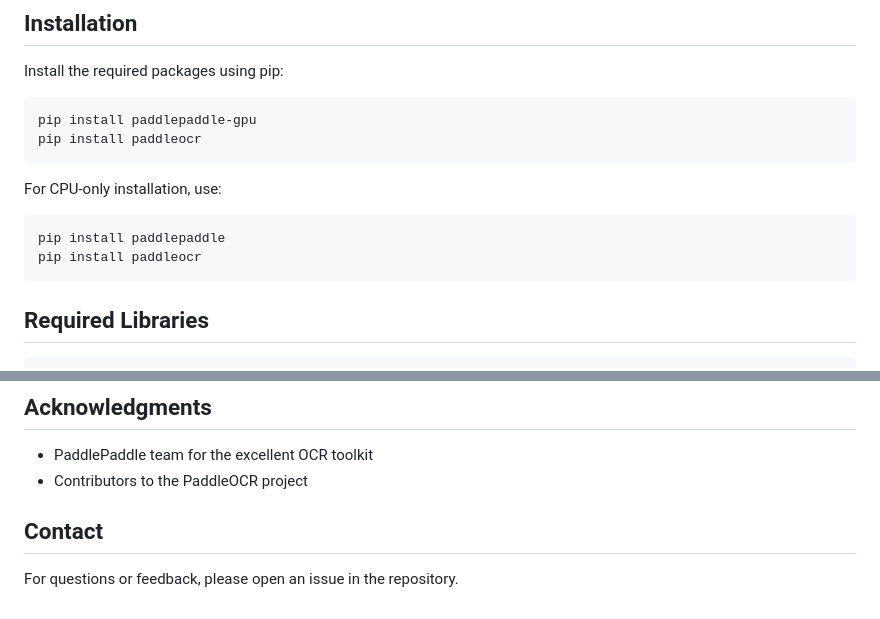
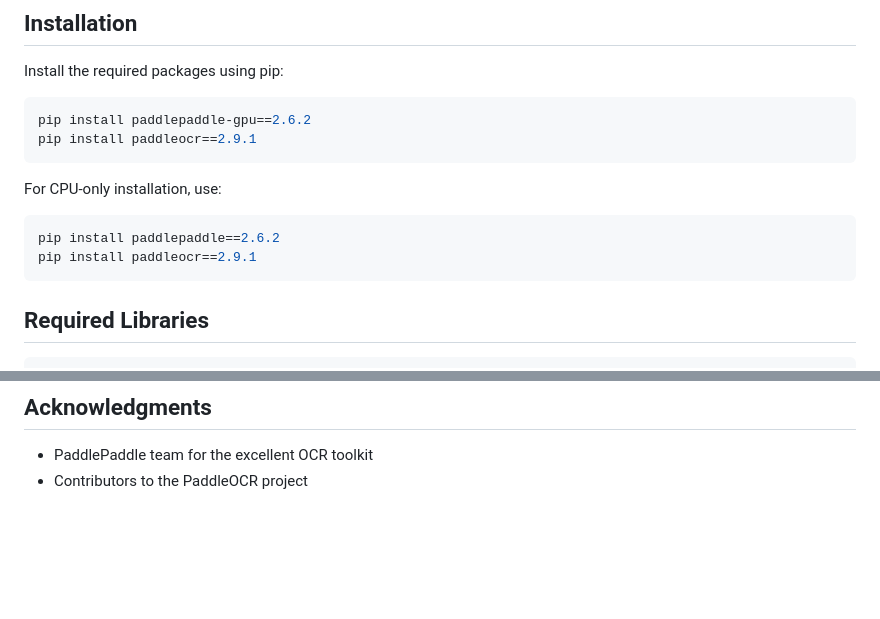
Before and after one commit to SakibAhmedShuva/Paddle-OCR-Web-App, a Markdown page: README.md, 2 parts joined by grey strips. Rendered like a GitHub page; blank space fills up the shorter version.

````diff
--- a/README.md
+++ b/README.md
@@ -17,14 +17,14 @@ PaddleOCR is a rich, leading OCR toolkit that supports multiple languages and of
 Install the required packages using pip:
 
 ```bash
-pip install paddlepaddle-gpu
-pip install paddleocr
+pip install paddlepaddle-gpu==2.6.2
+pip install paddleocr==2.9.1
 ```
 
 For CPU-only installation, use:
 ```bash
-pip install paddlepaddle
-pip install paddleocr
+pip install paddlepaddle==2.6.2
+pip install paddleocr==2.9.1
 ```
 
 ## Required Libraries
@@ -140,7 +140,3 @@ This project is licensed under the MIT License - see the [LICENSE](LICENSE) file
 
 - PaddlePaddle team for the excellent OCR toolkit
 - Contributors to the PaddleOCR project
-
-## Contact
-
-For questions or feedback, please open an issue in the repository.
````
